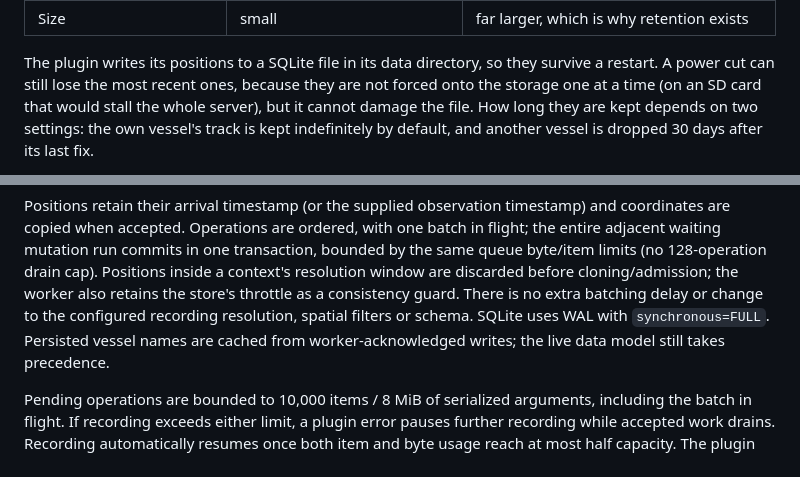
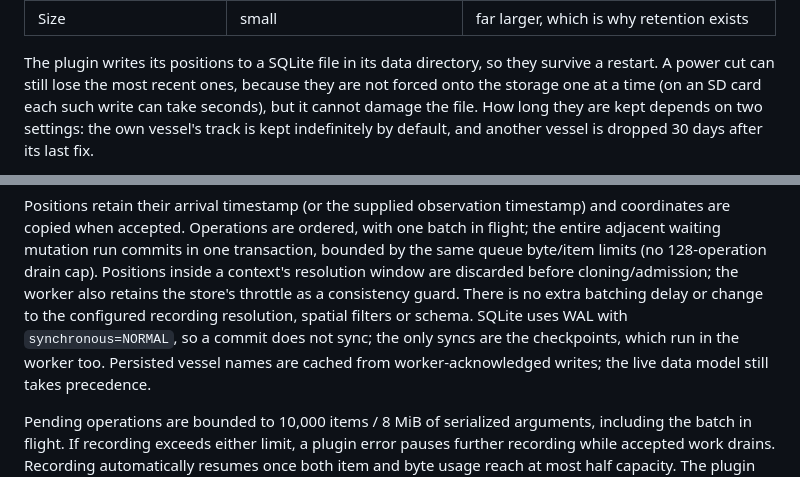
Before and after one commit to SignalK/tracks, a Markdown page: docs/history-and-storage.md, 2 parts joined by grey strips. GitHub-like rendering.

```diff
--- a/docs/history-and-storage.md
+++ b/docs/history-and-storage.md
@@ -13,8 +13,8 @@ Neither is simply better than the other, which is why both are used.
 
 The plugin writes its positions to a SQLite file in its data directory, so they
 survive a restart. A power cut can still lose the most recent ones, because
-they are not forced onto the storage one at a time (on an SD card that would
-stall the whole server), but it cannot damage the file. How long they are kept
+they are not forced onto the storage one at a time (on an SD card each such
+write can take seconds), but it cannot damage the file. How long they are kept
 depends on two settings: the own vessel's track is kept indefinitely by
 default, and another vessel is dropped 30 days after its last fix.
 
@@ -41,7 +41,9 @@ bounded by the same queue byte/item limits (no 128-operation drain cap). Positio
 inside a context's resolution window are discarded before cloning/admission;
 the worker also retains the store's throttle as a consistency guard. There is no
 extra batching delay or change to the configured recording resolution, spatial
-filters or schema. SQLite uses WAL with `synchronous=FULL`. Persisted vessel names are cached from
+filters or schema. SQLite uses WAL with `synchronous=NORMAL`, so a commit does
+not sync; the only syncs are the checkpoints, which run in the worker too.
+Persisted vessel names are cached from
 worker-acknowledged writes; the live data model still takes precedence.
 
 Pending operations are bounded to 10,000 items / 8 MiB of serialized arguments,
```
Also changed, not shown: docs/worker-review-validation.md (deleted, +0 -26 lines).
